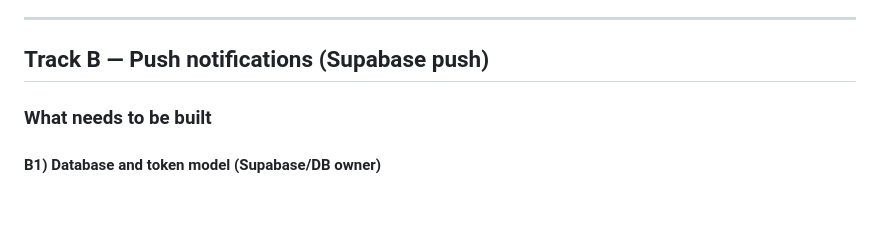
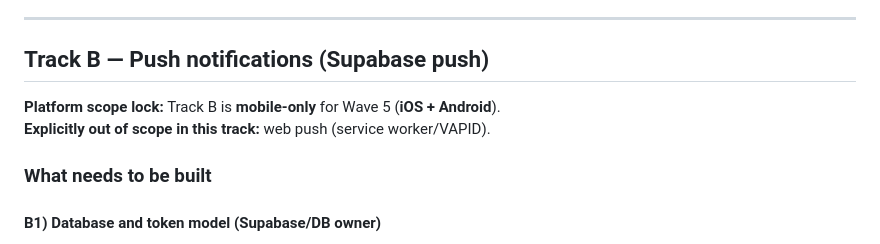
Before and after one commit to abdulsamadaidid-code/Schoolify, a Markdown page: docs/wave5_plan.md, the part around the change. GitHub-like rendering; blank space fills up the shorter version.

```diff
--- a/docs/wave5_plan.md
+++ b/docs/wave5_plan.md
@@ -112,6 +112,9 @@ Repository behavior:
 ---
 
 ## Track B — Push notifications (Supabase push)
+
+**Platform scope lock:** Track B is **mobile-only** for Wave 5 (**iOS + Android**).
+**Explicitly out of scope in this track:** web push (service worker/VAPID).
 
 ### What needs to be built
 
```
Also changed, not shown: docs/wave5_track_b_plan.md (added, +293 -0 lines).
